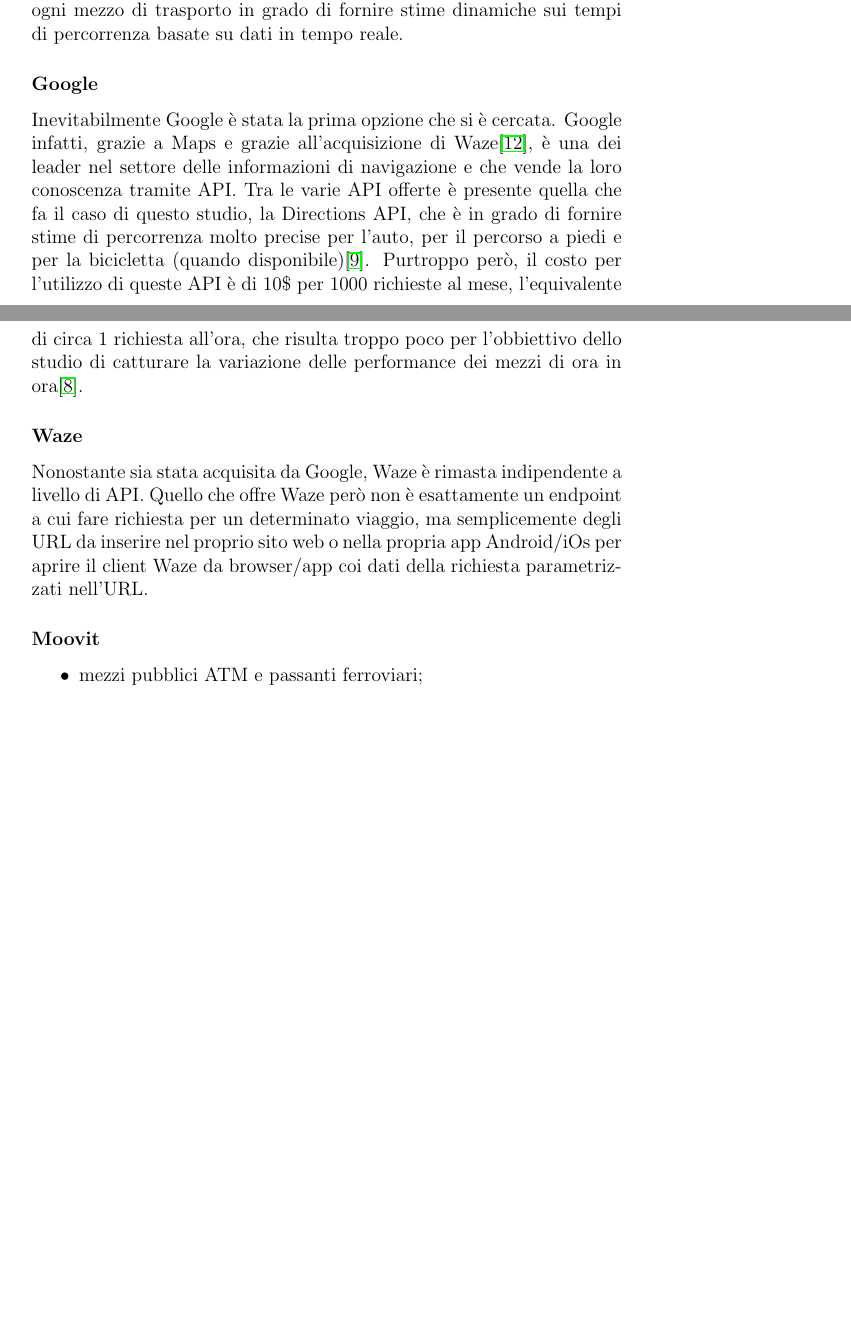
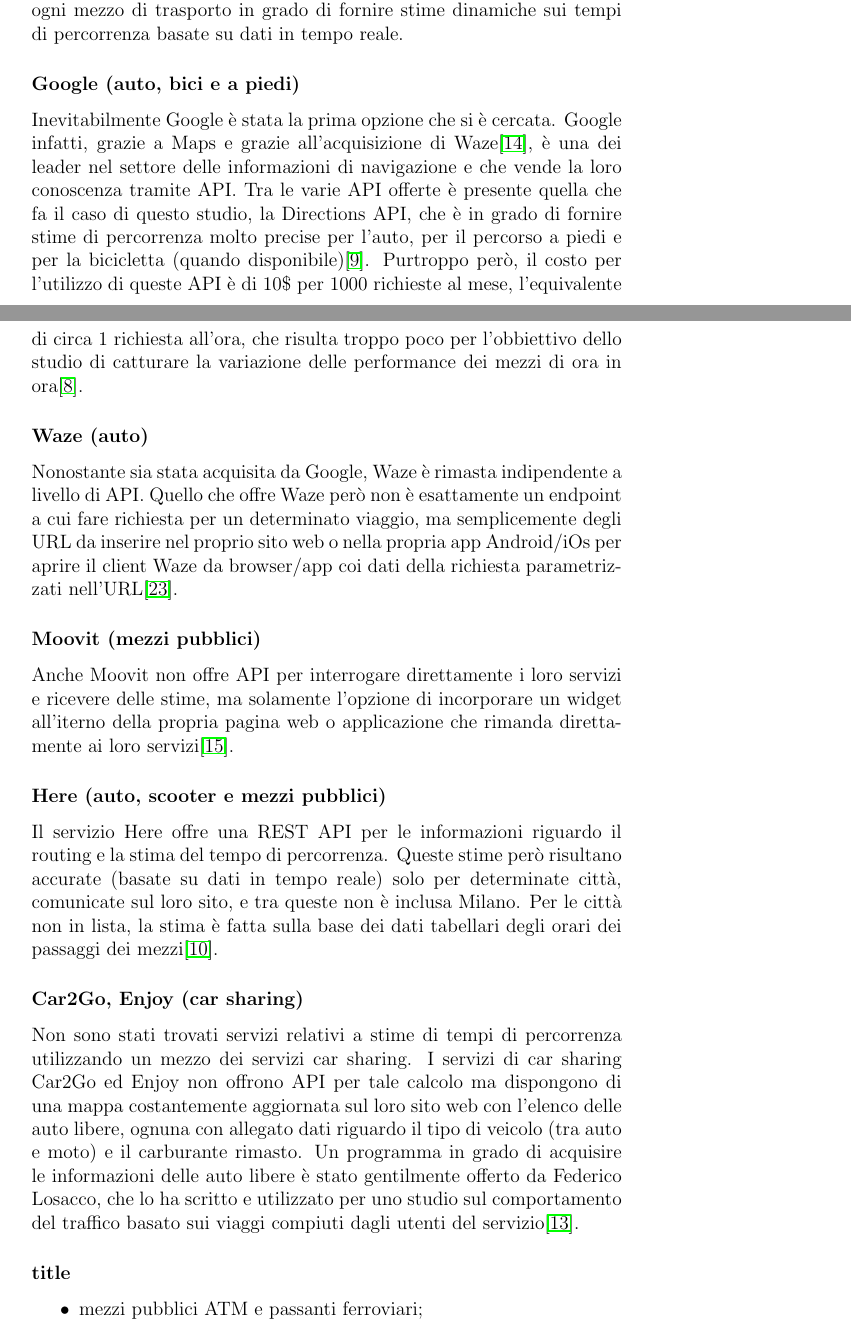
Before and after one commit to mmastrapasqua7/kowalskianalysis, a LaTeX thesis (tesi/Tesi.tex, which reads tesi/chapters/Progettazione.tex): two parts of pages 10 and 11 of 29, joined at a grey line, cut so that both start at the same text, the shorter picture padded with empty space. Compiled offline with pdfLaTeX.

Commit message:
Salvataggio paranoico 2

```diff
--- a/tesi/chapters/Progettazione.tex
+++ b/tesi/chapters/Progettazione.tex
@@ -10,20 +10,27 @@
 
 Il primo passo verso la scrittura di un software per effettuare le varie richieste di percorso è stata quella di cercare delle API disponibili per ogni mezzo di trasporto in grado di fornire stime dinamiche sui tempi di percorrenza basate su dati in tempo reale.
 
-\subsubsection{Google}
+\subsubsection{Google (auto, bici e a piedi)}
 
 Inevitabilmente Google è stata la prima opzione che si è cercata. Google infatti, grazie a Maps e grazie all'acquisizione di Waze\cite{googleblog}, è una dei leader nel settore delle informazioni di navigazione e che vende la loro conoscenza tramite API. Tra le varie API offerte è presente quella che fa il caso di questo studio, la Directions API, che è in grado di fornire stime di percorrenza molto precise per l'auto, per il percorso a piedi e per la bicicletta (quando disponibile)\cite{googleapi}. Purtroppo però, il costo per l'utilizzo di queste API è di 10\$ per 1000 richieste al mese, l'equivalente di circa 1 richiesta all'ora, che risulta troppo poco per l'obbiettivo dello studio di catturare la variazione delle performance dei mezzi di ora in ora\cite{googleapiprice}.
 
-\subsubsection{Waze}
+\subsubsection{Waze (auto)}
 
-Nonostante sia stata acquisita da Google, Waze è rimasta indipendente a livello di API. Quello che offre Waze però non è esattamente un endpoint a cui fare richiesta per un determinato viaggio, ma semplicemente degli URL da inserire nel proprio sito web o nella propria app Android/iOs per aprire il client Waze da browser/app coi dati della richiesta parametrizzati nell'URL.
+Nonostante sia stata acquisita da Google, Waze è rimasta indipendente a livello di API. Quello che offre Waze però non è esattamente un endpoint a cui fare richiesta per un determinato viaggio, ma semplicemente degli URL da inserire nel proprio sito web o nella propria app Android/iOs per aprire il client Waze da browser/app coi dati della richiesta parametrizzati nell'URL\cite{wazeapi}.
 
-\subsubsection{Moovit}
+\subsubsection{Moovit (mezzi pubblici)}
 
+Anche Moovit non offre API per interrogare direttamente i loro servizi e ricevere delle stime, ma solamente l'opzione di incorporare un widget all'iterno della propria pagina web o applicazione che rimanda direttamente ai loro servizi\cite{moovitapi}.
 
+\subsubsection{Here (auto, scooter e mezzi pubblici)}
 
+Il servizio Here offre una REST API per le informazioni riguardo il routing e la stima del tempo di percorrenza. Queste stime però risultano accurate (basate su dati in tempo reale) solo per determinate città, comunicate sul loro sito, e tra queste non è inclusa Milano. Per le città non in lista, la stima è fatta sulla base dei dati tabellari degli orari dei passaggi dei mezzi\cite{hereapi}.
 
+\subsubsection{Car2Go, Enjoy (car sharing)}
 
+Non sono stati trovati servizi relativi a stime di tempi di percorrenza utilizzando un mezzo dei servizi car sharing. I servizi di car sharing Car2Go ed Enjoy non offrono API per tale calcolo ma dispongono di una mappa costantemente aggiornata sul loro sito web con l'elenco delle auto libere, ognuna con allegato dati riguardo il tipo di veicolo (tra auto e moto) e il carburante rimasto. Un programma in grado di acquisire le informazioni delle auto libere è stato gentilmente offerto da Federico Losacco, che lo ha scritto e utilizzato per uno studio sul comportamento del traffico basato sui viaggi compiuti dagli utenti del servizio\cite{losaccofederico}.
+
+\subsubsection{title}
 
 
 \begin{itemize}
```
Also changed, not shown: tesi/Biblio.bib (+26 -6 lines).
